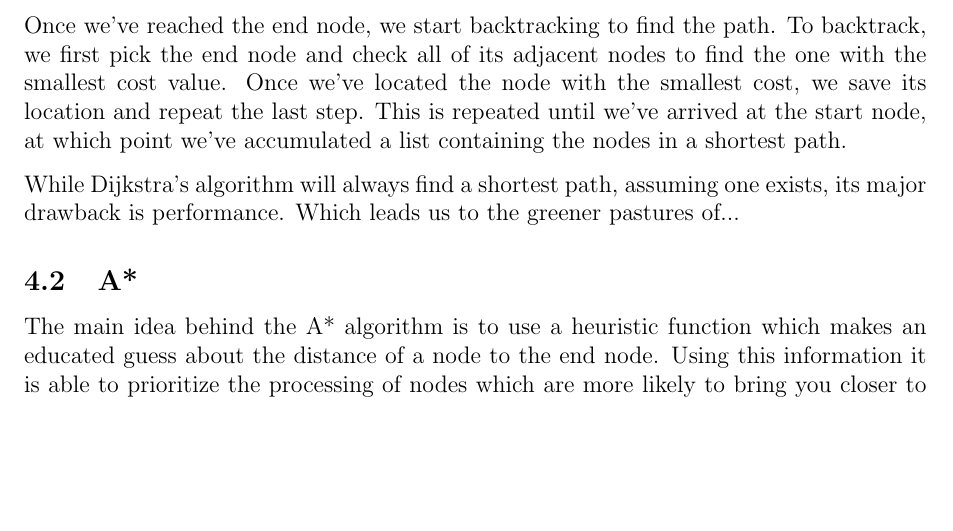
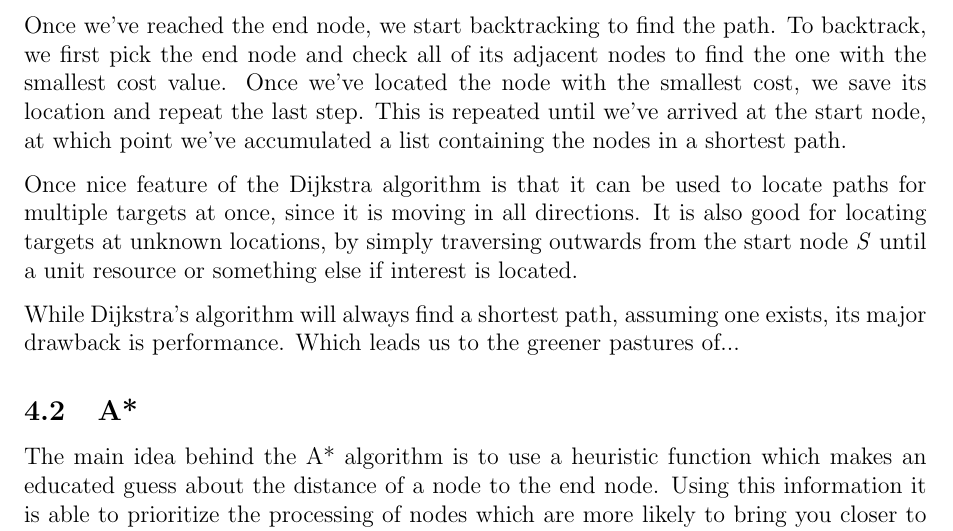
Before and after one commit to mewspring/alpha, a LaTeX document (report/pathfinding.tex): part of page 6 of 10, cut so that both start at the same text, the shorter picture padded with empty space. Compiled offline with pdfLaTeX.

Commit message:
report: Dijkstra multiple paths.

```diff
--- a/report/pathfinding.tex
+++ b/report/pathfinding.tex
@@ -207,12 +207,17 @@ pick the end node and check all of its adjacent nodes to find the one with the s
 located the node with the smallest cost, we save its location and repeat the last step. This is repeated until we've arrived
 at the start node, at which point we've accumulated a list containing the nodes in a shortest path.
 
+% Useful to find the shortest path of multiple targets, or targets at unknown
+% coordinates.
+
+Once nice feature of the Dijkstra algorithm is that it can be used to locate
+paths for multiple targets at once, since it is moving in all directions. It is
+also good for locating targets at unknown locations, by simply traversing
+outwards from the start node \textit{S} until a unit resource or something else
+if interest is located.
+
 While Dijkstra's algorithm will always find a shortest path, assuming one exists, its
 major drawback is performance. Which leads us to the greener pastures of...
-
-
-% Useful to find the shortest path of multiple targets, or targets at unknown
-% coordinates.
 
 % Time complexity.
 % skip?
```
